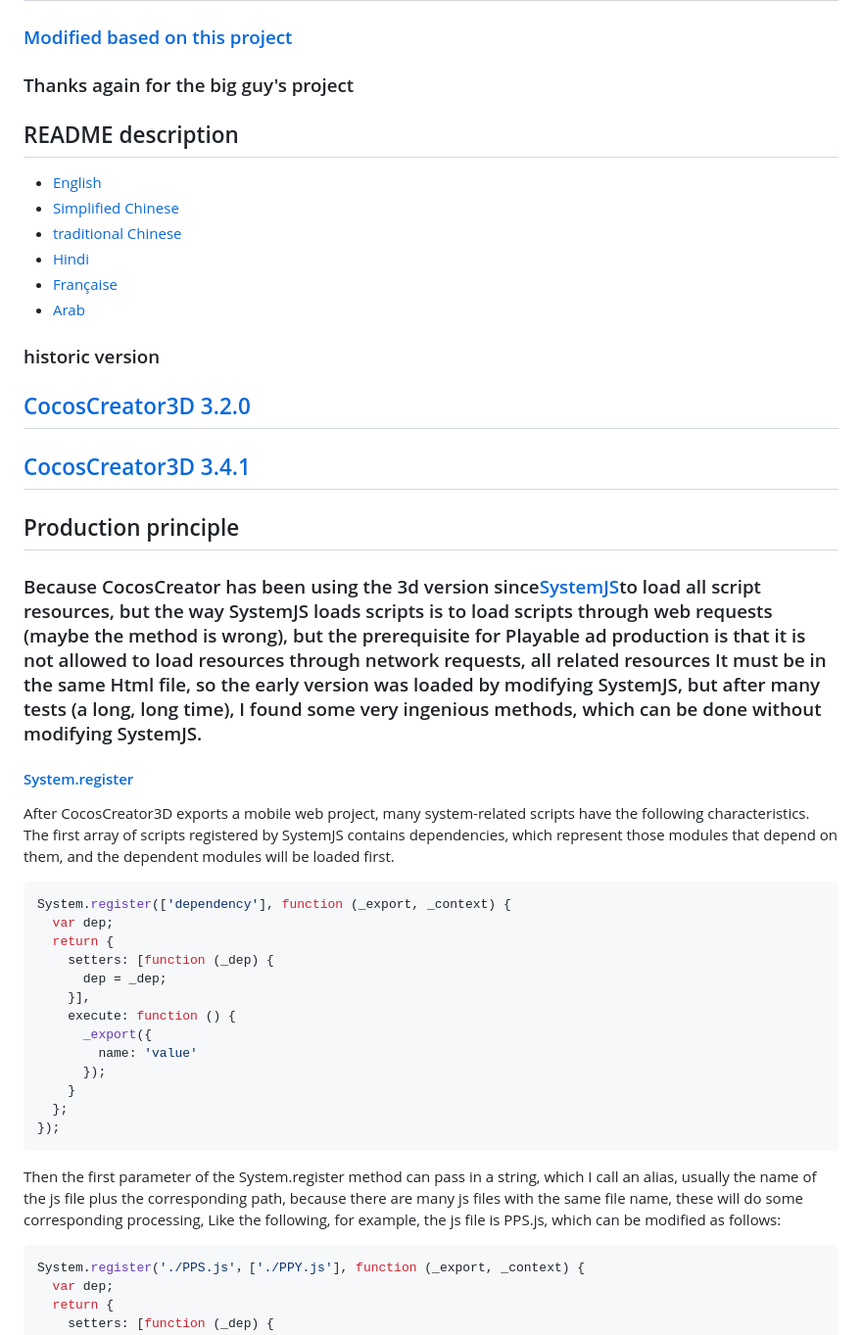
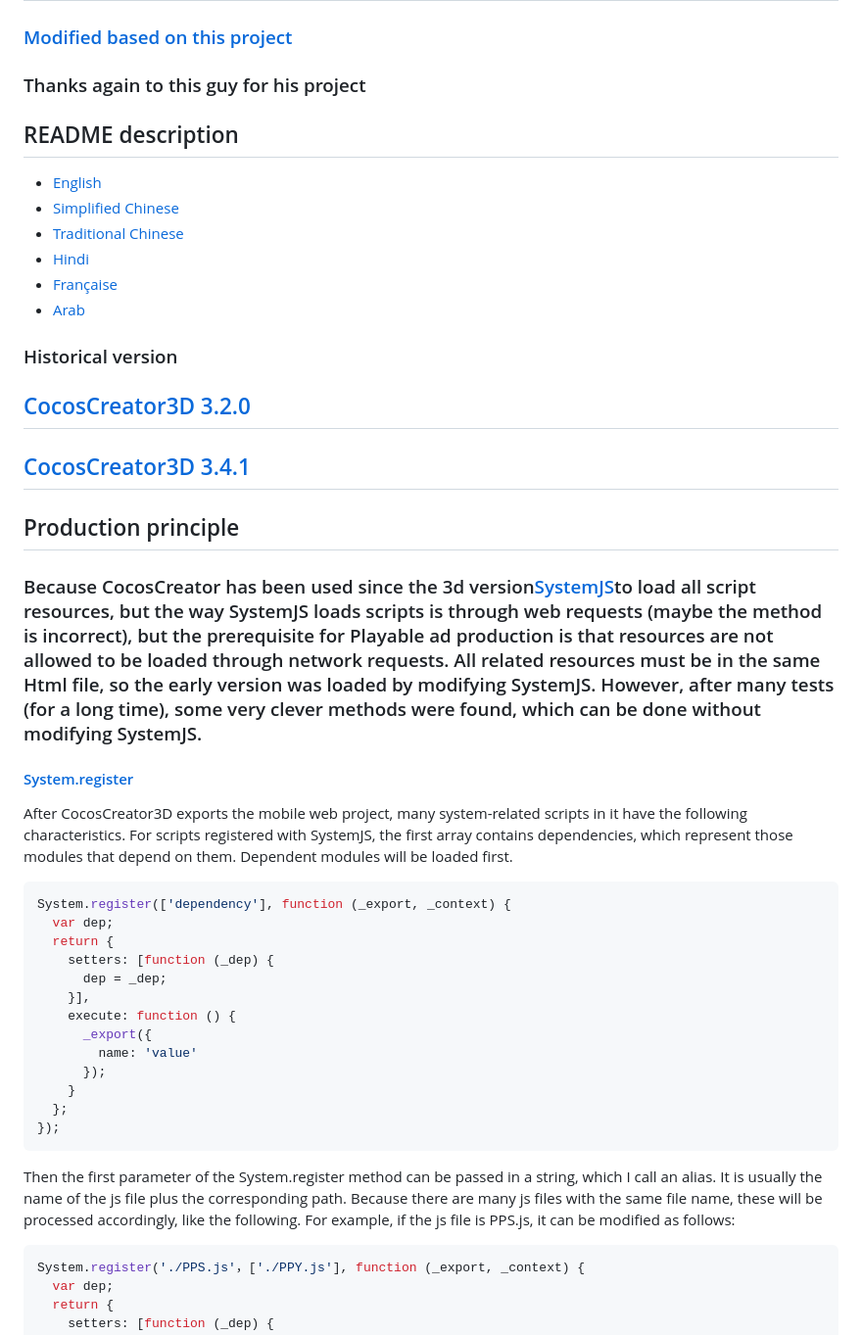
Before and after one commit to SABERBOY/CocosCreator3DPlayable, a Markdown page: README.en.md, the part around one of its changes. Shown at 98% size. Rendered like a GitHub page.

````diff
--- a/README.en.md
+++ b/README.en.md
@@ -2,18 +2,18 @@
 
 ### [Modified based on this project](https://github.com/Jecced/c3d2one)
 
-### Thanks again for the big guy's project
+### Thanks again to this guy for his project
 
 ## README description
 
 -   [English](README.en.md)
 -   [Simplified Chinese](README.zh-CN.md)
--   [traditional Chinese](README.zh-TW.md)
+-   [Traditional Chinese](README.zh-TW.md)
 -   [Hindi](README.hi.md)
 -   [Française](README.fr.md)
 -   [Arab](README.ar.md)
 
-### historic version
+### Historical version
 
 ## [CocosCreator3D 3.2.0](./version/Version%203.2.0.md)
 
@@ -21,11 +21,11 @@
 
 ## Production principle
 
-### Because CocosCreator has been using the 3d version since[SystemJS](https://github.com/systemjs/systemjs)to load all script resources, but the way SystemJS loads scripts is to load scripts through web requests (maybe the method is wrong), but the prerequisite for Playable ad production is that it is not allowed to load resources through network requests, all related resources It must be in the same Html file, so the early version was loaded by modifying SystemJS, but after many tests (a long, long time), I found some very ingenious methods, which can be done without modifying SystemJS.
+### Because CocosCreator has been used since the 3d version[SystemJS](https://github.com/systemjs/systemjs)to load all script resources, but the way SystemJS loads scripts is through web requests (maybe the method is incorrect), but the prerequisite for Playable ad production is that resources are not allowed to be loaded through network requests. All related resources must be in the same Html file, so the early version was loaded by modifying SystemJS. However, after many tests (for a long time), some very clever methods were found, which can be done without modifying SystemJS.
 
 #### [System.register](https://github.com/systemjs/systemjs/blob/main/docs/system-register.md)
 
-After CocosCreator3D exports a mobile web project, many system-related scripts have the following characteristics. The first array of scripts registered by SystemJS contains dependencies, which represent those modules that depend on them, and the dependent modules will be loaded first.
+After CocosCreator3D exports the mobile web project, many system-related scripts in it have the following characteristics. For scripts registered with SystemJS, the first array contains dependencies, which represent those modules that depend on them. Dependent modules will be loaded first.
 
 ```javascript
 System.register(['dependency'], function (_export, _context) {
@@ -43,7 +43,7 @@ System.register(['dependency'], function (_export, _context) {
 });
 ```
 
-Then the first parameter of the System.register method can pass in a string, which I call an alias, usually the name of the js file plus the corresponding path, because there are many js files with the same file name, these will do some corresponding processing, Like the following, for example, the js file is PPS.js, which can be modified as follows:
+Then the first parameter of the System.register method can be passed in a string, which I call an alias. It is usually the name of the js file plus the corresponding path. Because there are many js files with the same file name, these will be processed accordingly, like the following. For example, if the js file is PPS.js, it can be modified as follows:
 
 ```javascript
 System.register('./PPS.js'，['./PPY.js'], function (_export, _context) {
````
Also changed, not shown: other parts of README.en.md (+10 -10 lines).
